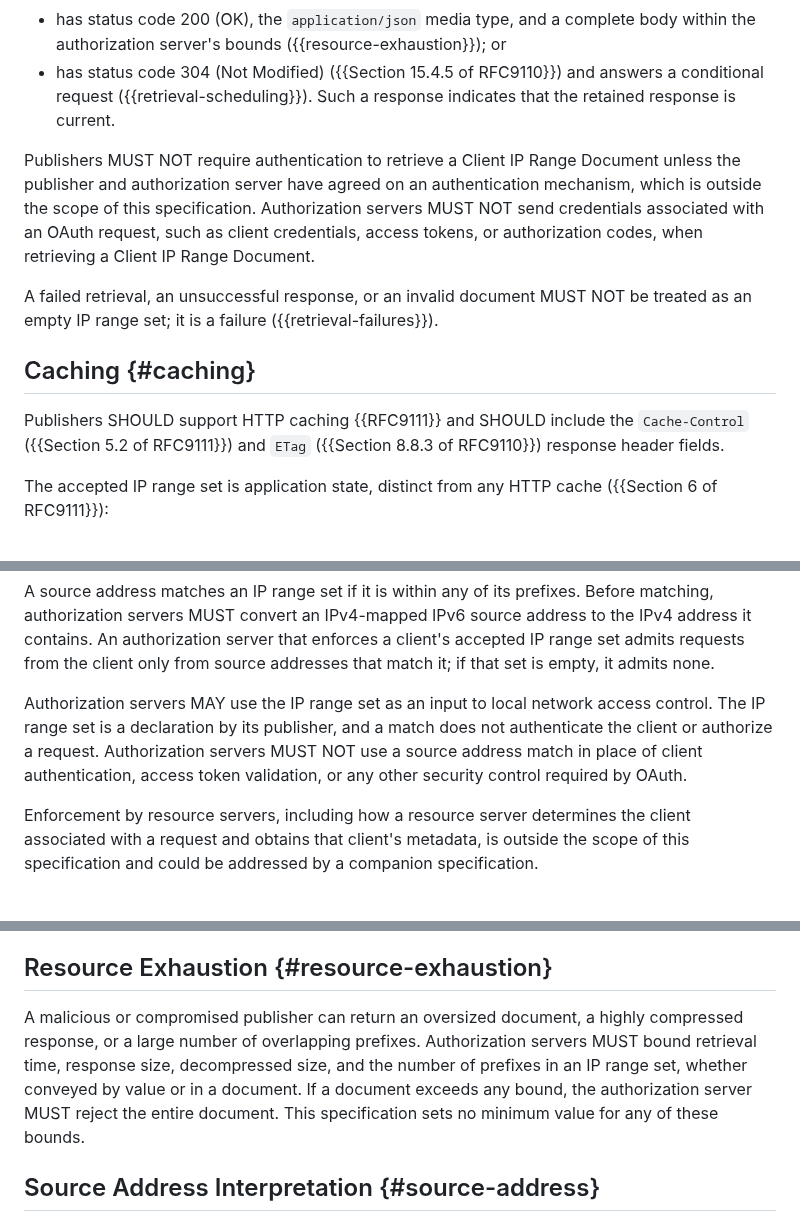
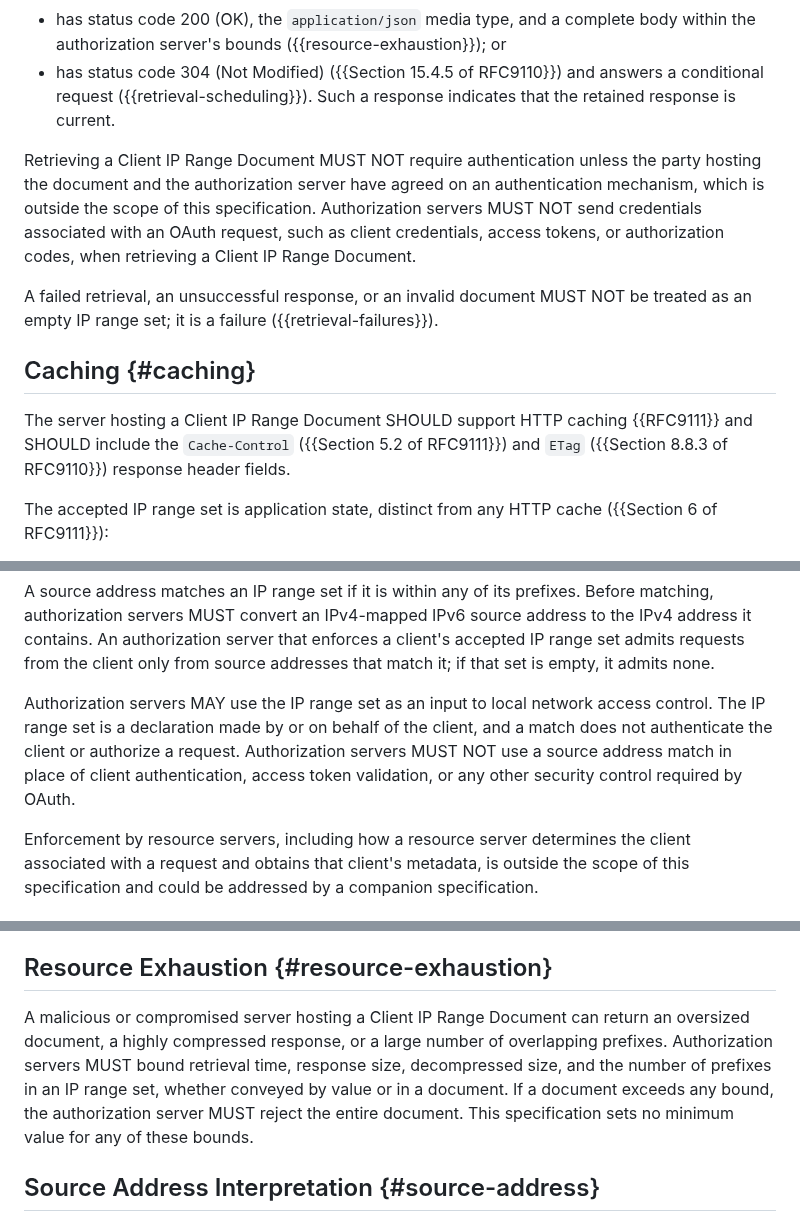
Before and after one commit to mcguinness/draft-mcguinness-oauth-client-ip-ranges, a Markdown page: draft-mcguinness-oauth-client-ip-ranges.md, 3 parts joined by grey strips. Rendered like a GitHub page.

```diff
--- a/draft-mcguinness-oauth-client-ip-ranges.md
+++ b/draft-mcguinness-oauth-client-ip-ranges.md
@@ -299,10 +294,10 @@ an HTTP GET request to the `client_ip_ranges_uri` URL, subject to
   and answers a conditional request ({{retrieval-scheduling}}). Such a
   response indicates that the retained response is current.
 
-Publishers MUST NOT require authentication to retrieve a Client IP Range
-Document unless the publisher and authorization server have agreed on an
-authentication mechanism, which is outside the scope of this
-specification. Authorization servers MUST NOT send credentials
+Retrieving a Client IP Range Document MUST NOT require authentication
+unless the party hosting the document and the authorization server have
+agreed on an authentication mechanism, which is outside the scope of
+this specification. Authorization servers MUST NOT send credentials
 associated with an OAuth request, such as client credentials, access
 tokens, or authorization codes, when retrieving a Client IP Range
 Document.
@@ -313,9 +308,10 @@ MUST NOT be treated as an empty IP range set; it is a failure
 
 ## Caching {#caching}
 
-Publishers SHOULD support HTTP caching {{RFC9111}} and SHOULD include
-the `Cache-Control` ({{Section 5.2 of RFC9111}}) and `ETag`
-({{Section 8.8.3 of RFC9110}}) response header fields.
+The server hosting a Client IP Range Document SHOULD support HTTP
+caching {{RFC9111}} and SHOULD include the `Cache-Control`
+({{Section 5.2 of RFC9111}}) and `ETag` ({{Section 8.8.3 of RFC9110}})
+response header fields.
 
 
 The accepted IP range set is application state, distinct from any HTTP
@@ -437,11 +433,11 @@ admits requests from the client only from source addresses that match
 it; if that set is empty, it admits none.
 
 Authorization servers MAY use the IP range set as an input to local
-network access control. The IP range set is a declaration by its
-publisher, and a match does not authenticate the client or authorize a
-request. Authorization servers MUST NOT use a source address match in
-place of client authentication, access token validation, or any other
-security control required by OAuth.
+network access control. The IP range set is a declaration made by or on
+behalf of the client, and a match does not authenticate the client or
+authorize a request. Authorization servers MUST NOT use a source address
+match in place of client authentication, access token validation, or any
+other security control required by OAuth.
 
 Enforcement by resource servers, including how a resource server
 determines the client associated with a request and obtains that
@@ -629,13 +624,14 @@ Metadata Document is also subject to {{Section 8.6 of CIMD}}.
 
 ## Resource Exhaustion {#resource-exhaustion}
 
-A malicious or compromised publisher can return an oversized document, a
-highly compressed response, or a large number of overlapping prefixes.
-Authorization servers MUST bound retrieval time, response size,
-decompressed size, and the number of prefixes in an IP range set,
-whether conveyed by value or in a document. If a document exceeds any
-bound, the authorization server MUST reject the entire document. This
-specification sets no minimum value for any of these bounds.
+A malicious or compromised server hosting a Client IP Range Document can
+return an oversized document, a highly compressed response, or a large
+number of overlapping prefixes. Authorization servers MUST bound
+retrieval time, response size, decompressed size, and the number of
+prefixes in an IP range set, whether conveyed by value or in a document.
+If a document exceeds any bound, the authorization server MUST reject
+the entire document. This specification sets no minimum value for any of
+these bounds.
 
 ## Source Address Interpretation {#source-address}
 
```
Also changed, not shown: other parts of draft-mcguinness-oauth-client-ip-ranges.md (+34 -40 lines).
